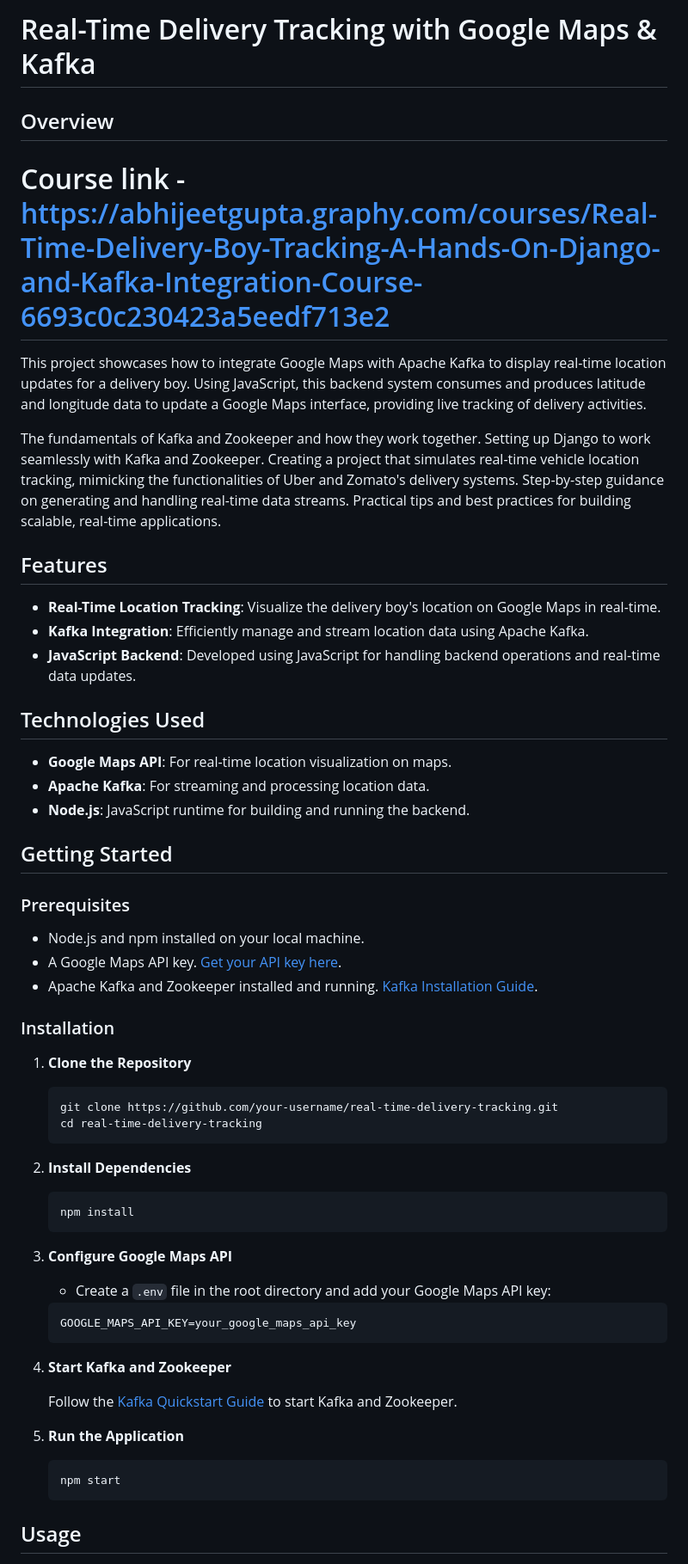
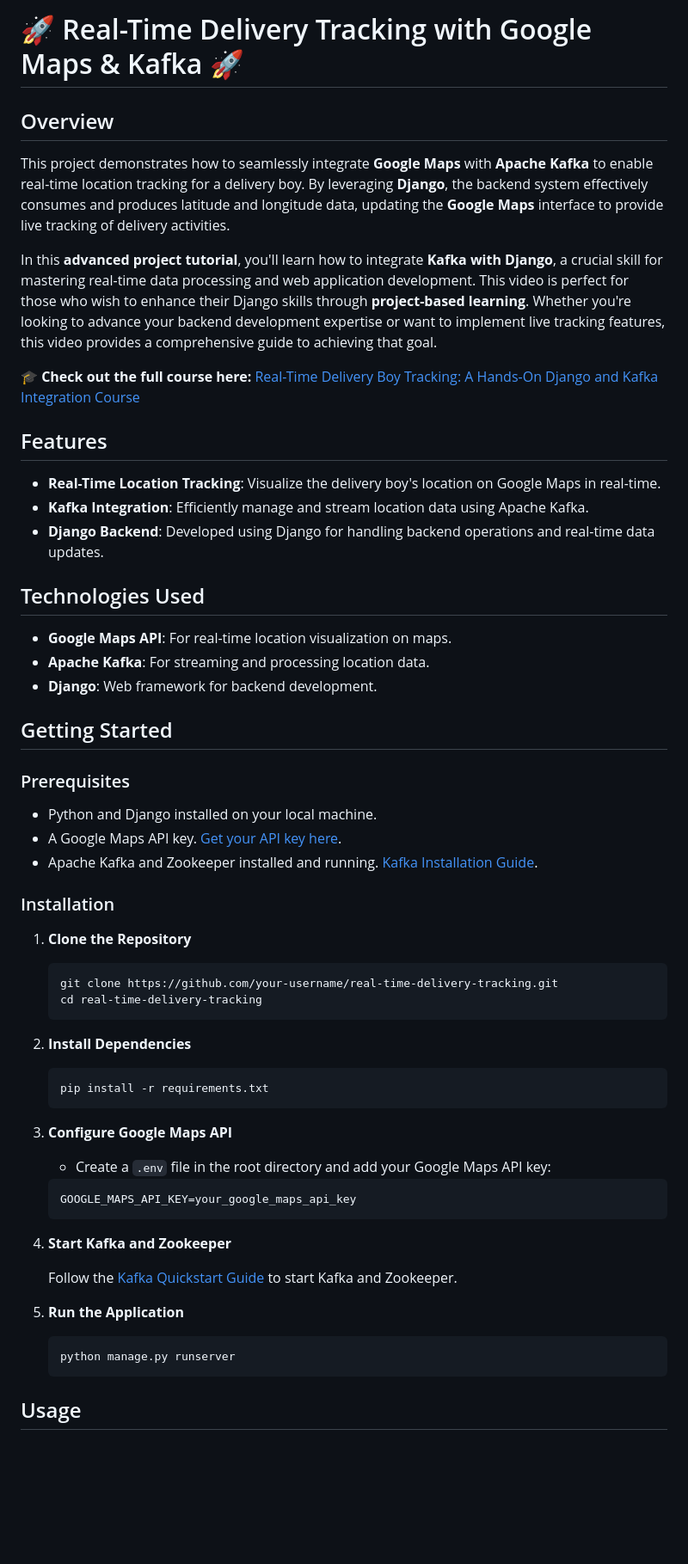
Before and after one commit to boxabhi/kafka-django-building-realtime-deliveryupdating-ap, a Markdown page: README.md, the part around one of its changes. Shown at 86% size. Drawn GitHub-style; blank space fills up the shorter version.

````diff
--- a/README.md
+++ b/README.md
@@ -1,34 +1,30 @@
-# Real-Time Delivery Tracking with Google Maps & Kafka
+# 🚀 Real-Time Delivery Tracking with Google Maps & Kafka 🚀
 
 ## Overview
 
-# Course link - https://abhijeetgupta.graphy.com/courses/Real-Time-Delivery-Boy-Tracking-A-Hands-On-Django-and-Kafka-Integration-Course-6693c0c230423a5eedf713e2
+This project demonstrates how to seamlessly integrate **Google Maps** with **Apache Kafka** to enable real-time location tracking for a delivery boy. By leveraging **Django**, the backend system effectively consumes and produces latitude and longitude data, updating the **Google Maps** interface to provide live tracking of delivery activities.
 
-This project showcases how to integrate Google Maps with Apache Kafka to display real-time location updates for a delivery boy. Using JavaScript, this backend system consumes and produces latitude and longitude data to update a Google Maps interface, providing live tracking of delivery activities.
+In this **advanced project tutorial**, you'll learn how to integrate **Kafka with Django**, a crucial skill for mastering real-time data processing and web application development. This video is perfect for those who wish to enhance their Django skills through **project-based learning**. Whether you're looking to advance your backend development expertise or want to implement live tracking features, this video provides a comprehensive guide to achieving that goal.
 
-The fundamentals of Kafka and Zookeeper and how they work together.
-Setting up Django to work seamlessly with Kafka and Zookeeper.
-Creating a project that simulates real-time vehicle location tracking, mimicking the functionalities of Uber and Zomato's delivery systems.
-Step-by-step guidance on generating and handling real-time data streams.
-Practical tips and best practices for building scalable, real-time applications.
+🎓 **Check out the full course here:** [Real-Time Delivery Boy Tracking: A Hands-On Django and Kafka Integration Course](https://abhijeetgupta.graphy.com/courses/Real-Time-Delivery-Boy-Tracking-A-Hands-On-Django-and-Kafka-Integration-Course-6693c0c230423a5eedf713e2)
 
 ## Features
 
 - **Real-Time Location Tracking**: Visualize the delivery boy's location on Google Maps in real-time.
 - **Kafka Integration**: Efficiently manage and stream location data using Apache Kafka.
-- **JavaScript Backend**: Developed using JavaScript for handling backend operations and real-time data updates.
+- **Django Backend**: Developed using Django for handling backend operations and real-time data updates.
 
 ## Technologies Used
 
 - **Google Maps API**: For real-time location visualization on maps.
 - **Apache Kafka**: For streaming and processing location data.
-- **Node.js**: JavaScript runtime for building and running the backend.
+- **Django**: Web framework for backend development.
 
 ## Getting Started
 
 ### Prerequisites
 
-- Node.js and npm installed on your local machine.
+- Python and Django installed on your local machine.
 - A Google Maps API key. [Get your API key here](https://developers.google.com/maps/gmp-get-started).
 - Apache Kafka and Zookeeper installed and running. [Kafka Installation Guide](https://kafka.apache.org/quickstart).
 
@@ -44,7 +40,7 @@ Practical tips and best practices for building scalable, real-time applications.
 2. **Install Dependencies**
 
     ```bash
-    npm install
+    pip install -r requirements.txt
     ```
 
 3. **Configure Google Maps API**
@@ -62,7 +58,7 @@ Practical tips and best practices for building scalable, real-time applications.
 5. **Run the Application**
 
     ```bash
-    npm start
+    python manage.py runserver
     ```
 
 ## Usage
````
Also changed, not shown: other parts of README.md (+2 -2 lines).
